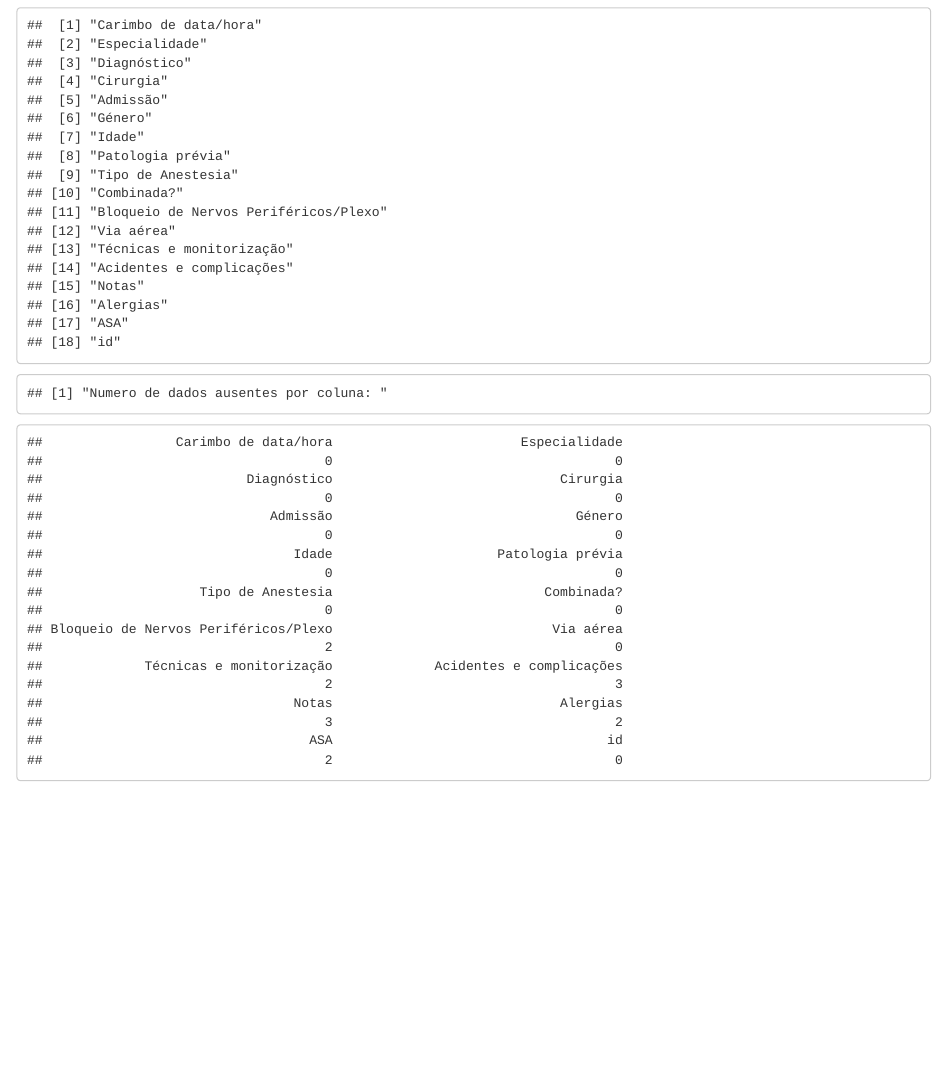
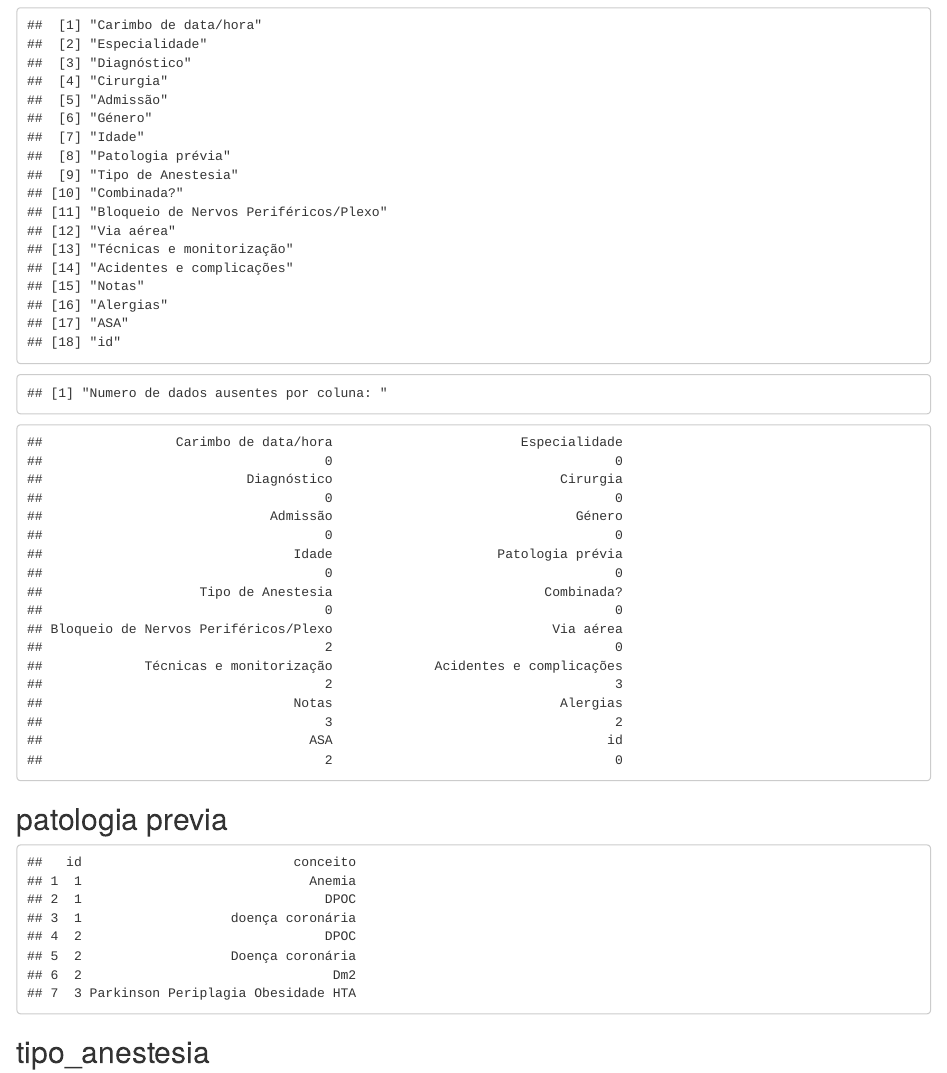
Before and after one commit to gusmmm/anestesia.info, an R Markdown document (qualidade/qualidade_fd.Rmd): the page in a window 1100 px wide, from 250 px down. The pictures show the output file qualidade/qualidade_fd.html that the author committed with the source, opened offline.

Commit message:
novos dados na qualidade

````diff
--- a/qualidade/qualidade_fd.Rmd
+++ b/qualidade/qualidade_fd.Rmd
@@ -27,7 +27,15 @@ sapply(fd,function(x) sum(is.na(x)))
 ```
 
 
-
-```{r pressure, echo=FALSE}
-
+## patologia previa
+```{r patologia_previa, echo=FALSE}
+patologia_previa
 ```
+## tipo_anestesia
+```{r tipo_anestesia, echo=FALSE}
+tipo_anestesia
+```
+## ALR
+```{r ALR, echo=FALSE}
+ALR
+```
````
Also changed, not shown: qualidade/qualidade_fd.html.
